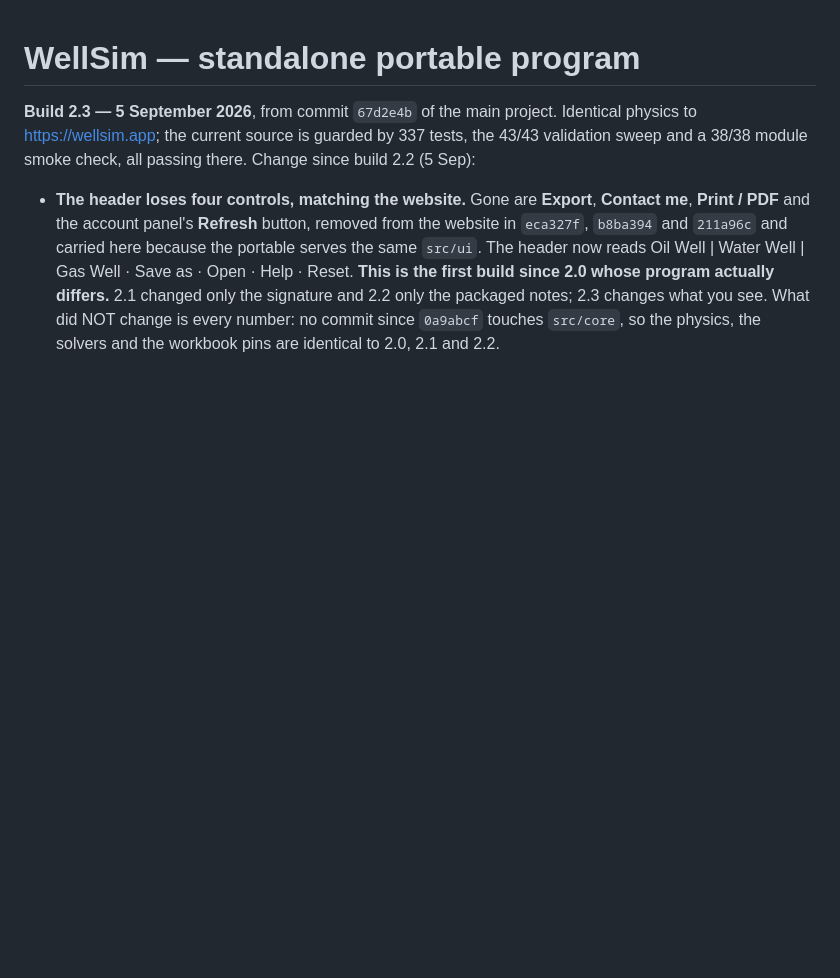
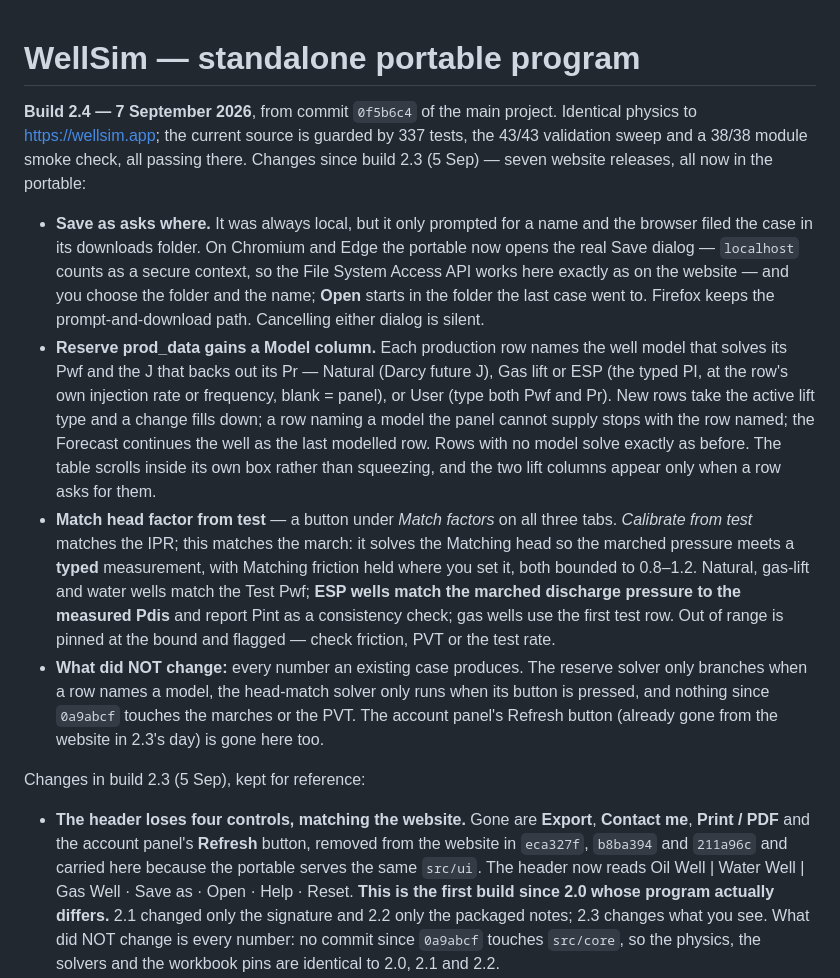
Before and after one commit to aleimam/wellsim, a Markdown page: README-PORTABLE.md, the part around the change. Rendered like a GitHub page; blank space fills up the shorter version.

Commit message:
Portable build 2.4: seven website releases reach the exe.
Built from 0f5b6c4 to D:\WellSim_2.4, signed CN=M. El-Ashry (Status Valid,
timestamped), 94.1 MB exe and a 34.7 MB zip.

2.3 was cut on the evening of 5 Sep, before any of the 6 and 7 September
releases. 2.4 carries all seven: Save as that asks where -- a real Save dialog
on Chromium and Edge, since the portable's localhost is a secure context --
the reserve prod_data Model column with its fitted table and on-demand lift
columns, and the Match head factor from test button under Match factors on
all three tabs, ESP wells matching the marched discharge to Pdis. The offline
precache fix is on the branch too but cannot matter here: the portable
neuters the service worker on purpose.

No number changed for any existing case. The reserve solver only branches
when a row names a model, the head-match solver only runs when its button is
pressed, and nothing since 0a9abcf touches the marches or the PVT.

These notes were written BEFORE the build, so the copy inside WellSim-2.4.zip
describes the binary it ships beside -- the defect 2.2 existed to correct.

Verified by running the built exe on PORT=3360, clear of both dev servers:
mode reported "portable", Plotly served from /vendor/plotly.min.js and not the
CDN, service-worker registration neutered, asset stamp 2026-09-07a, the Model
column and the head-match button present in the served bundle, the new
oil/matchhead endpoint answering by name, and 38/38 module smoke against its
own port. The exe inside the zip was extracted and hashed to confirm it
matches the one beside it; both hashes in WellSim-2.4.sha256.txt were
generated rather than transcribed.

Co-Authored-By: Claude Fable 5.1 <noreply@anthropic.com>

```diff
--- a/README-PORTABLE.md
+++ b/README-PORTABLE.md
@@ -1,9 +1,43 @@
 # WellSim — standalone portable program
 
-**Build 2.3 — 5 September 2026**, from commit `67d2e4b` of the main project.
+**Build 2.4 — 7 September 2026**, from commit `0f5b6c4` of the main project.
 Identical physics to https://wellsim.app; the current source is guarded by 337
 tests, the 43/43 validation sweep and a 38/38 module smoke check, all passing
-there. Change since build 2.2 (5 Sep):
+there. Changes since build 2.3 (5 Sep) — seven website releases, all now in
+the portable:
+
+- **Save as asks where.** It was always local, but it only prompted for a
+  name and the browser filed the case in its downloads folder. On Chromium
+  and Edge the portable now opens the real Save dialog — `localhost` counts as
+  a secure context, so the File System Access API works here exactly as on
+  the website — and you choose the folder and the name; **Open** starts in the
+  folder the last case went to. Firefox keeps the prompt-and-download path.
+  Cancelling either dialog is silent.
+- **Reserve prod_data gains a Model column.** Each production row names the
+  well model that solves its Pwf and the J that backs out its Pr — Natural
+  (Darcy future J), Gas lift or ESP (the typed PI, at the row's own injection
+  rate or frequency, blank = panel), or User (type both Pwf and Pr). New rows
+  take the active lift type and a change fills down; a row naming a model the
+  panel cannot supply stops with the row named; the Forecast continues the
+  well as the last modelled row. Rows with no model solve exactly as before.
+  The table scrolls inside its own box rather than squeezing, and the two
+  lift columns appear only when a row asks for them.
+- **Match head factor from test** — a button under *Match factors* on all
+  three tabs. *Calibrate from test* matches the IPR; this matches the march:
+  it solves the Matching head so the marched pressure meets a **typed**
+  measurement, with Matching friction held where you set it, both bounded to
+  0.8–1.2. Natural, gas-lift and water wells match the Test Pwf; **ESP wells
+  match the marched discharge pressure to the measured Pdis** and report Pint
+  as a consistency check; gas wells use the first test row. Out of range is
+  pinned at the bound and flagged — check friction, PVT or the test rate.
+- **What did NOT change:** every number an existing case produces. The
+  reserve solver only branches when a row names a model, the head-match
+  solver only runs when its button is pressed, and nothing since `0a9abcf`
+  touches the marches or the PVT. The account panel's Refresh button (already
+  gone from the website in 2.3's day) is gone here too.
+
+Changes in build 2.3 (5 Sep), kept for reference:
+
 
 - **The header loses four controls, matching the website.** Gone are
   **Export**, **Contact me**, **Print / PDF** and the account panel's
```
